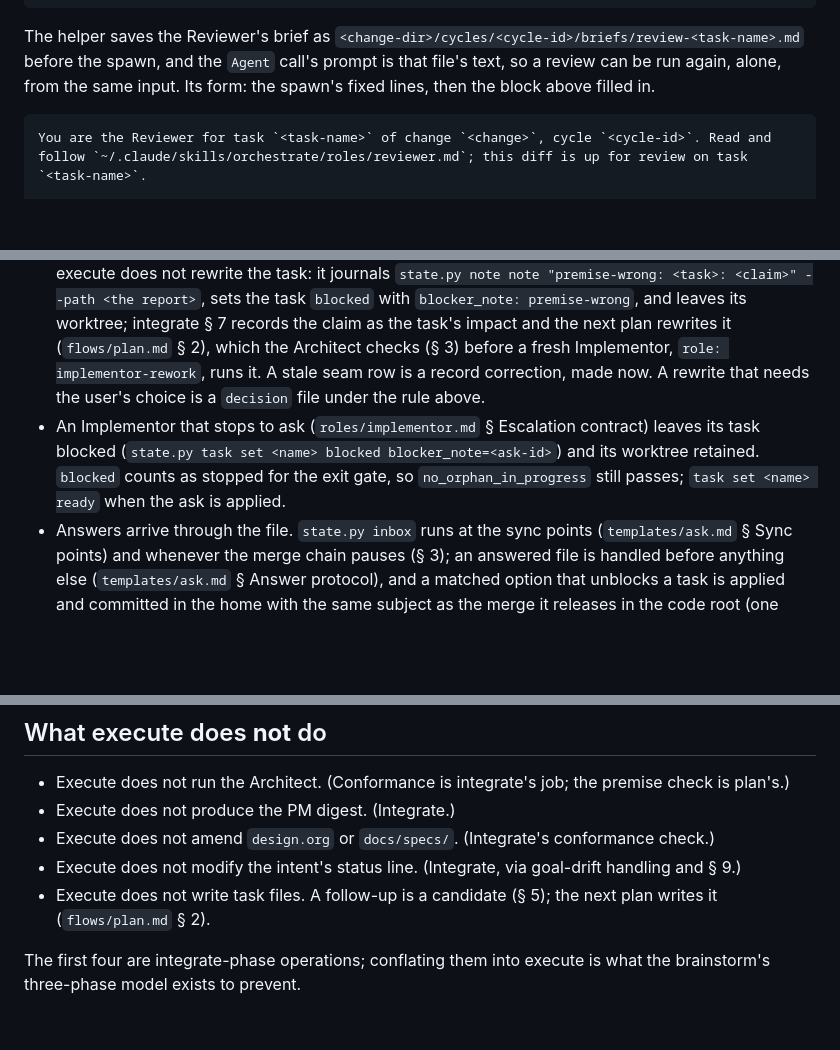
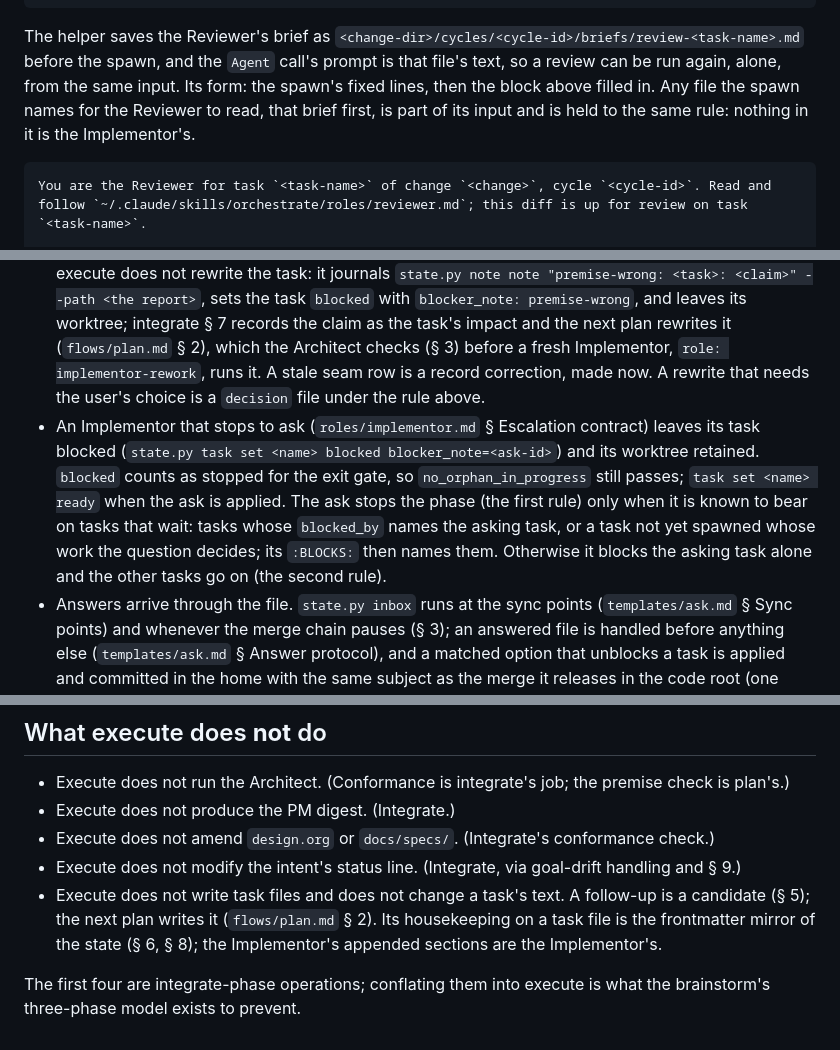
Before and after one commit to moogah/claude_skills, a Markdown page: orchestrate/flows/execute.md, 3 parts joined by grey strips. Drawn GitHub-style; blank space fills up the shorter version.

Commit message:
orchestrate: execute brought to the amended spec: housekeeping on a task's front matter, never its text; a file the Reviewer's spawn names is its input; an Implementor's ask stops the phase only when it bears on waiting tasks
Co-Authored-By: Claude Opus 5.5 <noreply@anthropic.com>
Claude-Session: https://claude.ai/code/session_01P9sjxU3rfk9W5cSno5amQB

````diff
--- a/orchestrate/flows/execute.md
+++ b/orchestrate/flows/execute.md
@@ -97,7 +97,7 @@ reviewer_input:
   project_priors: <overlay's priors.md, if present>
 ```
 
-The helper saves the Reviewer's brief as `<change-dir>/cycles/<cycle-id>/briefs/review-<task-name>.md` before the spawn, and the `Agent` call's prompt is that file's text, so a review can be run again, alone, from the same input. Its form: the spawn's fixed lines, then the block above filled in.
+The helper saves the Reviewer's brief as `<change-dir>/cycles/<cycle-id>/briefs/review-<task-name>.md` before the spawn, and the `Agent` call's prompt is that file's text, so a review can be run again, alone, from the same input. Its form: the spawn's fixed lines, then the block above filled in. Any file the spawn names for the Reviewer to read, that brief first, is part of its input and is held to the same rule: nothing in it is the Implementor's.
 
 ```markdown
 You are the Reviewer for task `<task-name>` of change `<change>`, cycle `<cycle-id>`. Read and follow `~/.claude/skills/orchestrate/roles/reviewer.md`; this diff is up for review on task `<task-name>`.
@@ -151,7 +151,7 @@ Every ask that arises while agents run (a `spec-signal`, an Implementor that sto
 - The blocking call is made only under the inline rule (`templates/ask.md` § The inline rule; in execute, an ask that blocks a merge in this batch or a task not yet spawned, with the user present). The call is the dispatcher's (`SKILL.md` § Two contexts), and so is knowing whether the user is present, which the phase agent cannot see: for every such ask the phase agent writes the file, first finishes the orchestrator-side work that does not depend on it (spawn Reviewers for merged tasks, report filing), and when nothing else can run hands back `stopped` naming the ask. The dispatcher asks when the user is present and resumes the phase agent with the answer in the file; when the user is absent it resumes the phase agent with "the user is absent", and the ask is then handled as the next rule says (the file is the ask). `environment` asks (a wedged runner, a test run that gives no verdict) always take that route; when the user is absent the file is what the next session finds.
 - Otherwise the file is the ask. Each task named in `blocks` gets `state.py task set <name> blocked blocker_note=<ask-id>`; the merge chain continues with the tasks behind it; the orchestrator finishes everything that does not wait on it. When nothing else can run, it does not wait for the answer: `blocked` counts as stopped, so if `gate check execute` is all true it passes the gate and goes on to integrate, where § 3a presents the ask and the blocked task is carried in the handshake for the next plan (`task set <name> ready` happens in whichever phase the answer is applied). Only when the gate cannot pass does it stop, with a one-line pointer to the file. A non-blocking ask needs no pointer; `status` lists it at the next sync point and integrate's § 3a presents it.
 - An Implementor blocked on a wrong premise (`roles/implementor.md` § Premises) is not an ask, and execute does not rewrite the task: it journals `state.py note note "premise-wrong: <task>: <claim>" --path <the report>`, sets the task `blocked` with `blocker_note: premise-wrong`, and leaves its worktree; integrate § 7 records the claim as the task's impact and the next plan rewrites it (`flows/plan.md` § 2), which the Architect checks (§ 3) before a fresh Implementor, `role: implementor-rework`, runs it. A stale seam row is a record correction, made now. A rewrite that needs the user's choice is a `decision` file under the rule above.
-- An Implementor that stops to ask (`roles/implementor.md` § Escalation contract) leaves its task blocked (`state.py task set <name> blocked blocker_note=<ask-id>`) and its worktree retained. `blocked` counts as stopped for the exit gate, so `no_orphan_in_progress` still passes; `task set <name> ready` when the ask is applied.
+- An Implementor that stops to ask (`roles/implementor.md` § Escalation contract) leaves its task blocked (`state.py task set <name> blocked blocker_note=<ask-id>`) and its worktree retained. `blocked` counts as stopped for the exit gate, so `no_orphan_in_progress` still passes; `task set <name> ready` when the ask is applied. The ask stops the phase (the first rule) only when it is known to bear on tasks that wait: tasks whose `blocked_by` names the asking task, or a task not yet spawned whose work the question decides; its `:BLOCKS:` then names them. Otherwise it blocks the asking task alone and the other tasks go on (the second rule).
 - Answers arrive through the file. `state.py inbox` runs at the sync points (`templates/ask.md` § Sync points) and whenever the merge chain pauses (§ 3); an answered file is handled before anything else (`templates/ask.md` § Answer protocol), and a matched option that unblocks a task is applied and committed in the home with the same subject as the merge it releases in the code root (one commit when they are the same repo).
 
 ### Productive tension resolution
@@ -198,6 +198,6 @@ All three are computed: `state.py gate check execute` shows them with reasons, `
 - Execute does not produce the PM digest. (Integrate.)
 - Execute does not amend `design.org` or `docs/specs/`. (Integrate's conformance check.)
 - Execute does not modify the intent's status line. (Integrate, via goal-drift handling and § 9.)
-- Execute does not write task files. A follow-up is a candidate (§ 5); the next plan writes it (`flows/plan.md` § 2).
+- Execute does not write task files and does not change a task's text. A follow-up is a candidate (§ 5); the next plan writes it (`flows/plan.md` § 2). Its housekeeping on a task file is the frontmatter mirror of the state (§ 6, § 8); the Implementor's appended sections are the Implementor's.
 
 The first four are integrate-phase operations; conflating them into execute is what the brainstorm's three-phase model exists to prevent.
````
